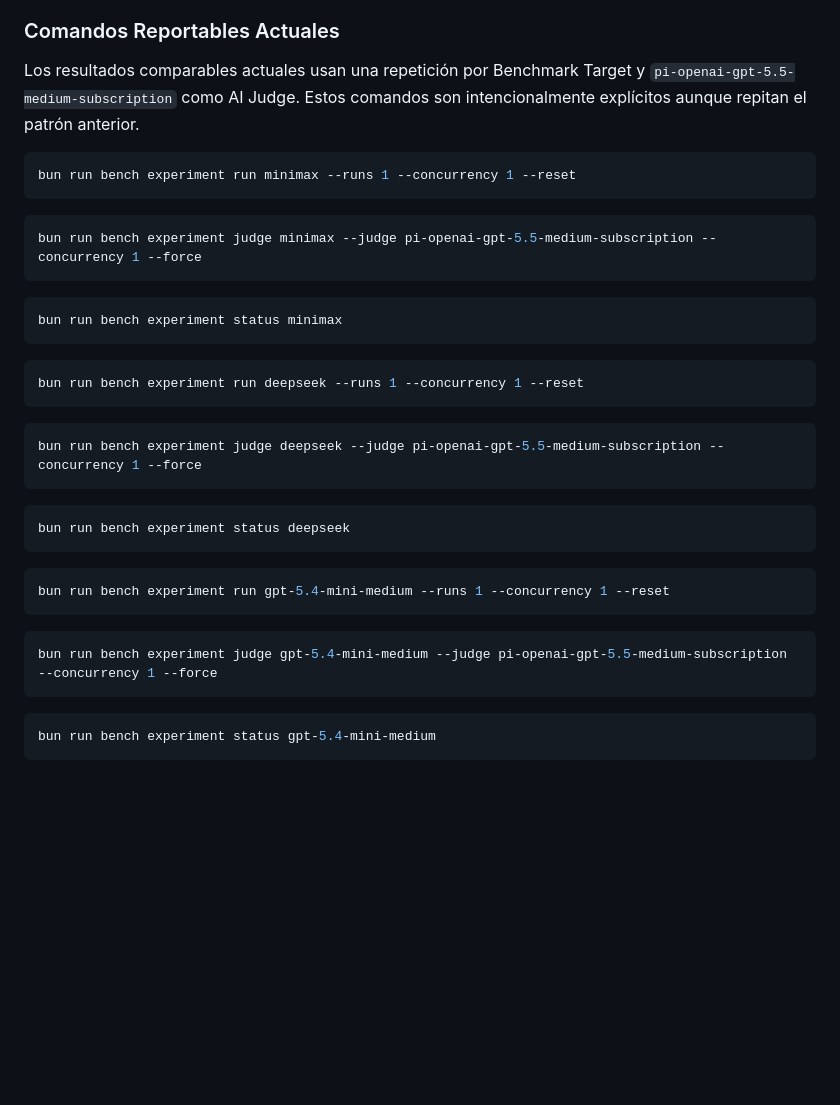
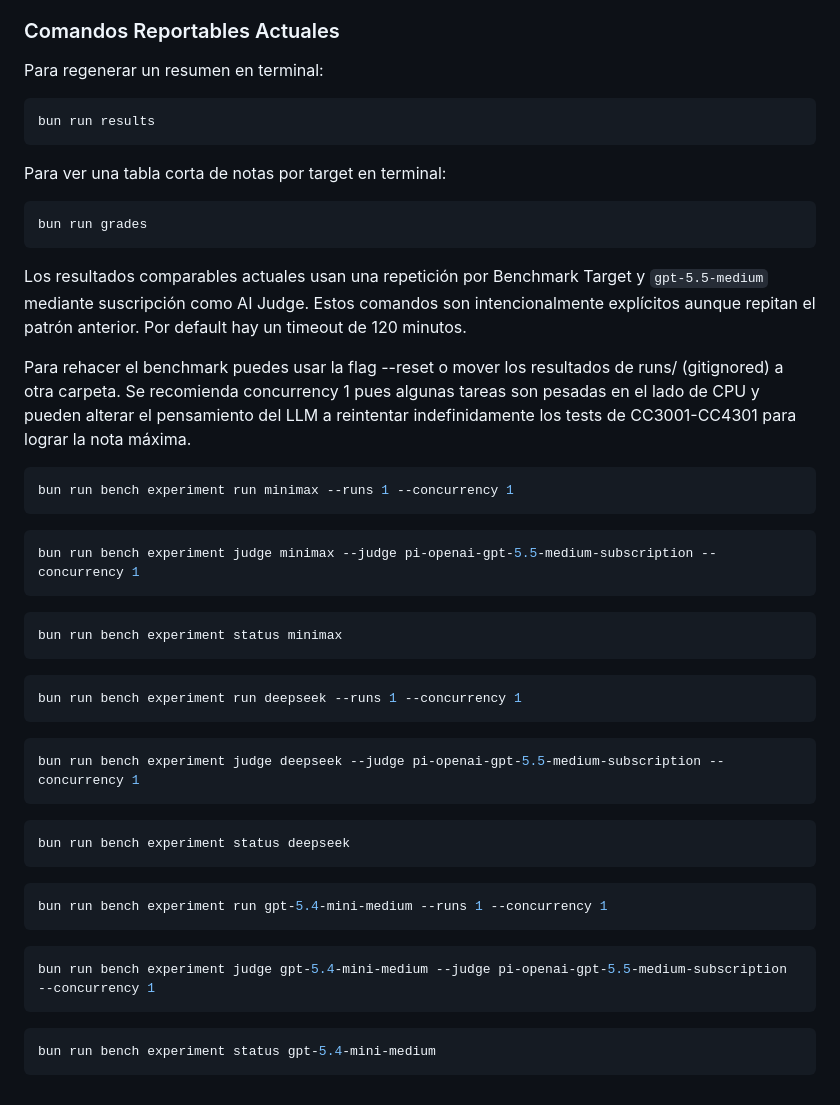
Before and after one commit to fgonzalezurriola/uchile-bench, a Markdown page: README.md, the part around one of its changes. Drawn GitHub-style; blank space fills up the shorter version.

Commit message:
docs: update readme

````diff
--- a/README.md
+++ b/README.md
@@ -474,14 +464,28 @@ bun run bench experiment status minimax --prefix CC3001
 
 ### Comandos Reportables Actuales
 
-Los resultados comparables actuales usan una repetición por Benchmark Target y `pi-openai-gpt-5.5-medium-subscription` como AI Judge. Estos comandos son intencionalmente explícitos aunque repitan el patrón anterior.
+Para regenerar un resumen en terminal:
 
 ```bash
-bun run bench experiment run minimax --runs 1 --concurrency 1 --reset
+bun run results
+```
+
+Para ver una tabla corta de notas por target en terminal:
+
+```bash
+bun run grades
+```
+
+Los resultados comparables actuales usan una repetición por Benchmark Target y `gpt-5.5-medium` mediante suscripción como AI Judge. Estos comandos son intencionalmente explícitos aunque repitan el patrón anterior. Por default hay un timeout de 120 minutos.
+
+Para rehacer el benchmark puedes usar la flag --reset o mover los resultados de runs/ (gitignored) a otra carpeta. Se recomienda concurrency 1 pues algunas tareas son pesadas en el lado de CPU y pueden alterar el pensamiento del LLM a reintentar indefinidamente los tests de CC3001-CC4301 para lograr la nota máxima.
+
+```bash
+bun run bench experiment run minimax --runs 1 --concurrency 1
 ```
 
 ```bash
-bun run bench experiment judge minimax --judge pi-openai-gpt-5.5-medium-subscription --concurrency 1 --force
+bun run bench experiment judge minimax --judge pi-openai-gpt-5.5-medium-subscription --concurrency 1
 ```
 
 ```bash
@@ -489,11 +493,11 @@ bun run bench experiment status minimax
 ```
 
 ```bash
-bun run bench experiment run deepseek --runs 1 --concurrency 1 --reset
+bun run bench experiment run deepseek --runs 1 --concurrency 1
 ```
 
 ```bash
-bun run bench experiment judge deepseek --judge pi-openai-gpt-5.5-medium-subscription --concurrency 1 --force
+bun run bench experiment judge deepseek --judge pi-openai-gpt-5.5-medium-subscription --concurrency 1
 ```
 
 ```bash
@@ -501,11 +505,11 @@ bun run bench experiment status deepseek
 ```
 
 ```bash
-bun run bench experiment run gpt-5.4-mini-medium --runs 1 --concurrency 1 --reset
+bun run bench experiment run gpt-5.4-mini-medium --runs 1 --concurrency 1
 ```
 
 ```bash
-bun run bench experiment judge gpt-5.4-mini-medium --judge pi-openai-gpt-5.5-medium-subscription --concurrency 1 --force
+bun run bench experiment judge gpt-5.4-mini-medium --judge pi-openai-gpt-5.5-medium-subscription --concurrency 1
 ```
 
 ```bash
````
Also changed, not shown: other parts of README.md (+6 -16 lines).
